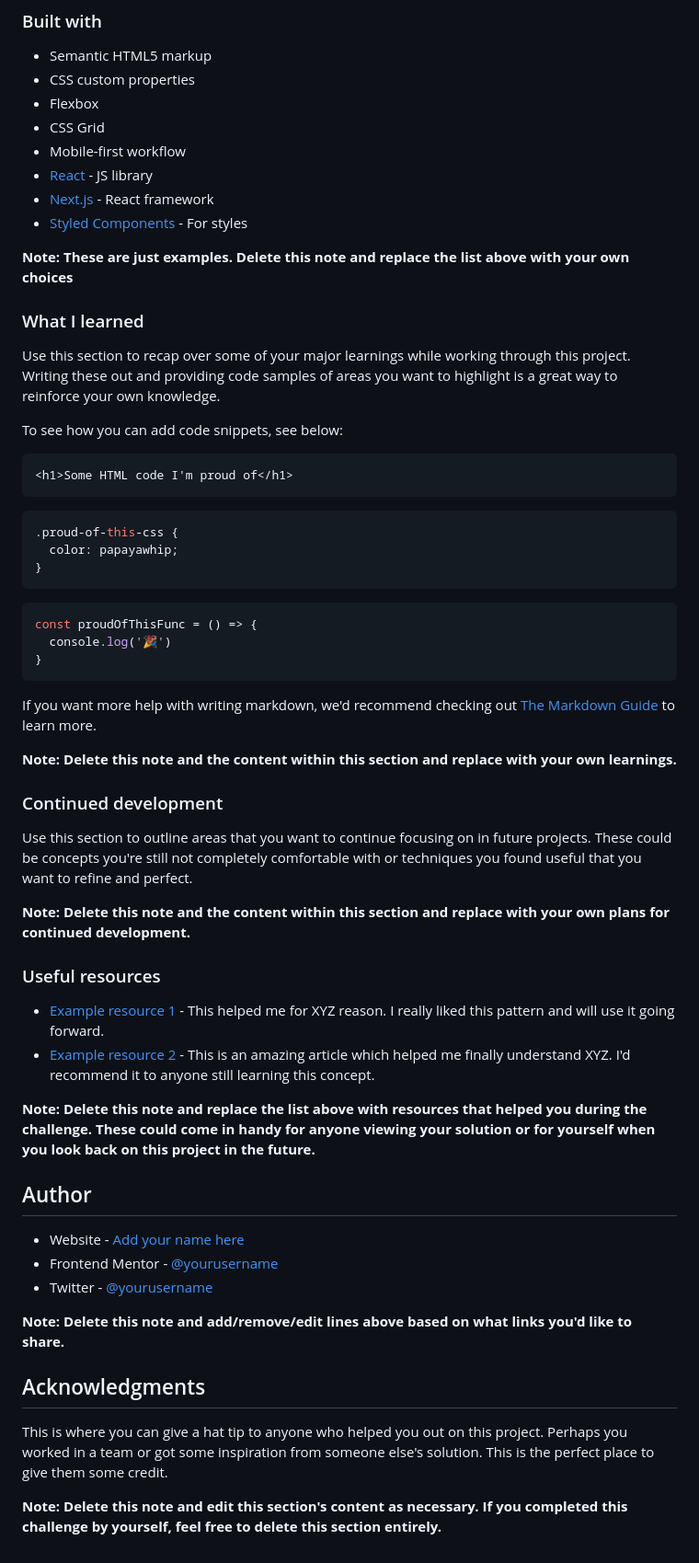
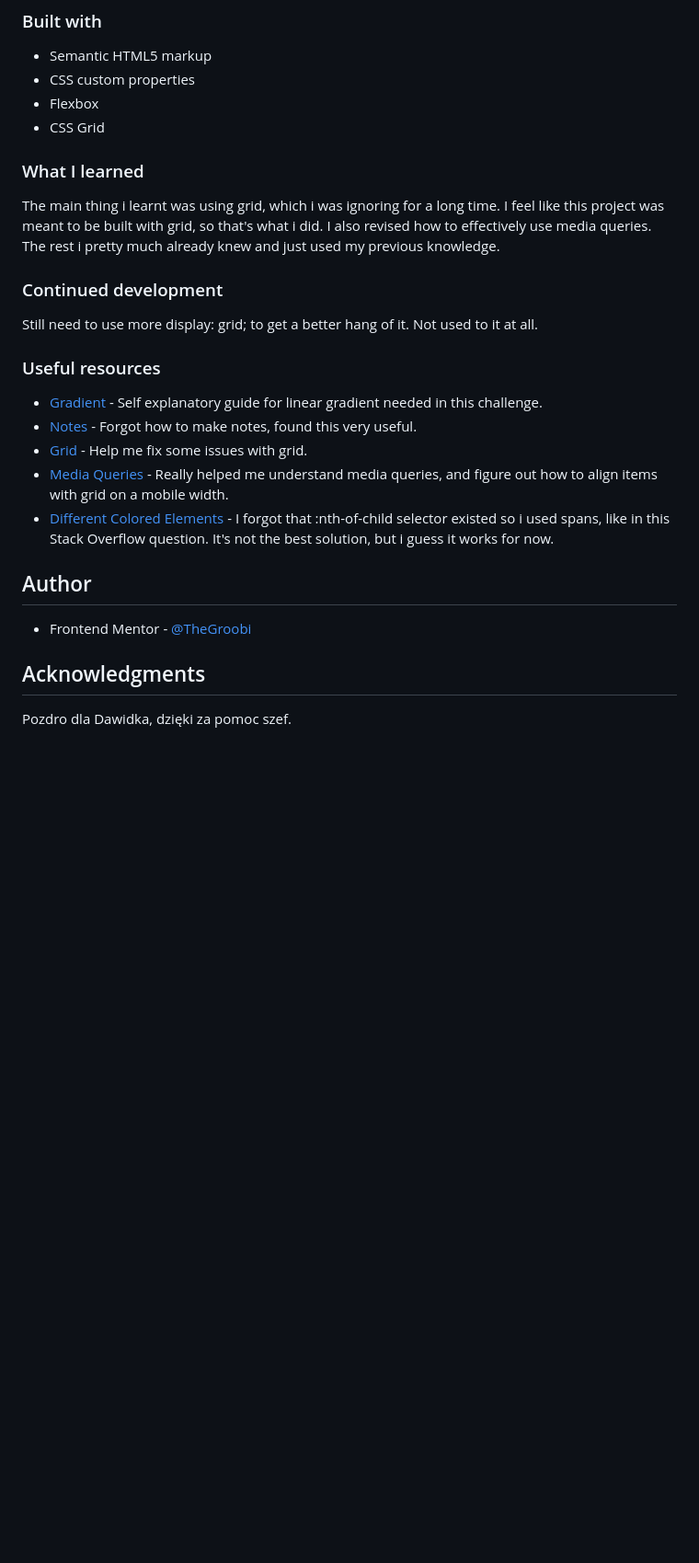
Before and after one commit to TheGroobi/Results-summary-component, a Markdown page: README-template.md, the part around the change printed below. Shown: that part at 92% size. Rendered like a GitHub page; blank space fills up the shorter version.

Commit message:
koks

````diff
--- a/README-template.md
+++ b/README-template.md
@@ -53,60 +35,27 @@ Then crop/optimize/edit your image however you like, add it to your project, and
 - CSS custom properties
 - Flexbox
 - CSS Grid
-- Mobile-first workflow
-- [React](https://reactjs.org/) - JS library
-- [Next.js](https://nextjs.org/) - React framework
-- [Styled Components](https://styled-components.com/) - For styles
-
-**Note: These are just examples. Delete this note and replace the list above with your own choices**
 
 ### What I learned
 
-Use this section to recap over some of your major learnings while working through this project. Writing these out and providing code samples of areas you want to highlight is a great way to reinforce your own knowledge.
-
-To see how you can add code snippets, see below:
-
-```html
-<h1>Some HTML code I'm proud of</h1>
-```
-```css
-.proud-of-this-css {
-  color: papayawhip;
-}
-```
-```js
-const proudOfThisFunc = () => {
-  console.log('🎉')
-}
-```
-
-If you want more help with writing markdown, we'd recommend checking out [The Markdown Guide](https://www.markdownguide.org/) to learn more.
-
-**Note: Delete this note and the content within this section and replace with your own learnings.**
-
+The main thing i learnt was using grid, which i was ignoring for a long time. I feel like this project was meant to be built with grid, so that's what i did. I also revised how to effectively use media queries. The rest i pretty much already knew and just used my previous knowledge.
 ### Continued development
 
-Use this section to outline areas that you want to continue focusing on in future projects. These could be concepts you're still not completely comfortable with or techniques you found useful that you want to refine and perfect.
-
-**Note: Delete this note and the content within this section and replace with your own plans for continued development.**
+Still need to use more display: grid; to get a better hang of it. Not used to it at all.
 
 ### Useful resources
 
-- [Example resource 1](https://www.example.com) - This helped me for XYZ reason. I really liked this pattern and will use it going forward.
-- [Example resource 2](https://www.example.com) - This is an amazing article which helped me finally understand XYZ. I'd recommend it to anyone still learning this concept.
+- [Gradient](https://developer.mozilla.org/en-US/docs/Web/CSS/gradient/linear-gradient) - Self explanatory guide for linear gradient needed in this challenge.
+- [Notes](https://developer.mozilla.org/en-US/docs/Web/CSS/Comments) - Forgot how to make notes, found this very useful.
+- [Grid](https://www.w3schools.com/cssref/tryit.php?filename=trycss_grid-column) - Help me fix some issues with grid.
+- [Media Queries](https://www.w3schools.com/css/css_rwd_mediaqueries.asp) - Really helped me understand media queries, and figure out how to align items with grid on a mobile width.
+- [Different Colored Elements](https://stackoverflow.com/questions/69465622/hello-how-can-i-put-different-colors-in-a-p-element) - I forgot that :nth-of-child selector existed so i used spans, like in this Stack Overflow question. It's not the best solution, but i guess it works for now.
 
-**Note: Delete this note and replace the list above with resources that helped you during the challenge. These could come in handy for anyone viewing your solution or for yourself when you look back on this project in the future.**
 
 ## Author
 
-- Website - [Add your name here](https://www.your-site.com)
-- Frontend Mentor - [@yourusername](https://www.frontendmentor.io/profile/yourusername)
-- Twitter - [@yourusername](https://www.twitter.com/yourusername)
-
-**Note: Delete this note and add/remove/edit lines above based on what links you'd like to share.**
+- Frontend Mentor - [@TheGroobi](https://www.frontendmentor.io/profile/TheGroobi)
 
 ## Acknowledgments
 
-This is where you can give a hat tip to anyone who helped you out on this project. Perhaps you worked in a team or got some inspiration from someone else's solution. This is the perfect place to give them some credit.
-
-**Note: Delete this note and edit this section's content as necessary. If you completed this challenge by yourself, feel free to delete this section entirely.**
+Pozdro dla Dawidka, dzięki za pomoc szef.
````
Also changed, not shown: other parts of README-template.md (+6 -24 lines), assets/images/desktop.png (added), assets/images/mobile.png (added), 1 other file.
